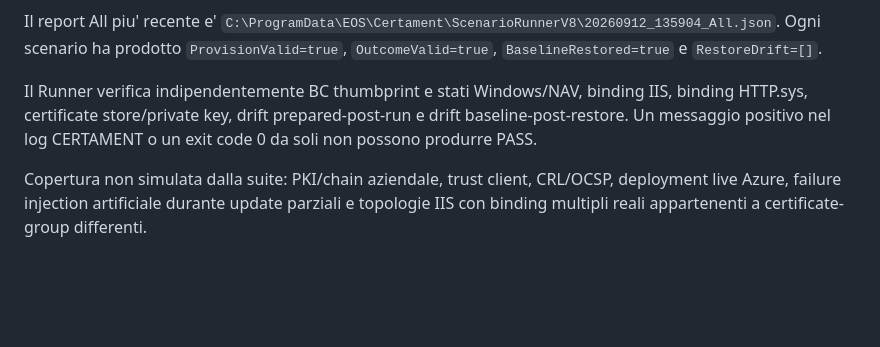
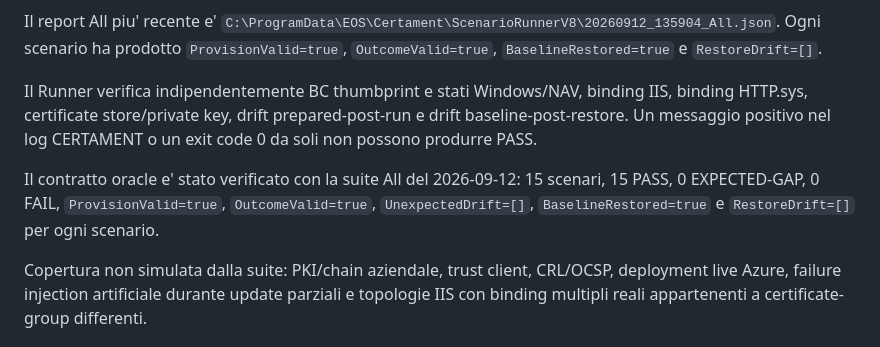
Before and after one commit to P1TT0/CERTAMENT, a Markdown page: TESTER/certament-runner-v8.1/README.md, the part around the change. GitHub-like rendering; blank space fills up the shorter version.

Commit message:
Document independent oracle results

```diff
--- a/TESTER/certament-runner-v8.1/README.md
+++ b/TESTER/certament-runner-v8.1/README.md
@@ -137,6 +137,8 @@ Il report All piu' recente e' `C:\ProgramData\EOS\Certament\ScenarioRunnerV8\202
 
 Il Runner verifica indipendentemente BC thumbprint e stati Windows/NAV, binding IIS, binding HTTP.sys, certificate store/private key, drift prepared-post-run e drift baseline-post-restore. Un messaggio positivo nel log CERTAMENT o un exit code 0 da soli non possono produrre PASS.
 
+Il contratto oracle e' stato verificato con la suite All del 2026-09-12: 15 scenari, 15 PASS, 0 EXPECTED-GAP, 0 FAIL, `ProvisionValid=true`, `OutcomeValid=true`, `UnexpectedDrift=[]`, `BaselineRestored=true` e `RestoreDrift=[]` per ogni scenario.
+
 Copertura non simulata dalla suite: PKI/chain aziendale, trust client, CRL/OCSP, deployment live Azure, failure injection artificiale durante update parziali e topologie IIS con binding multipli reali appartenenti a certificate-group differenti.
 
 ## Limite di verifica
```
